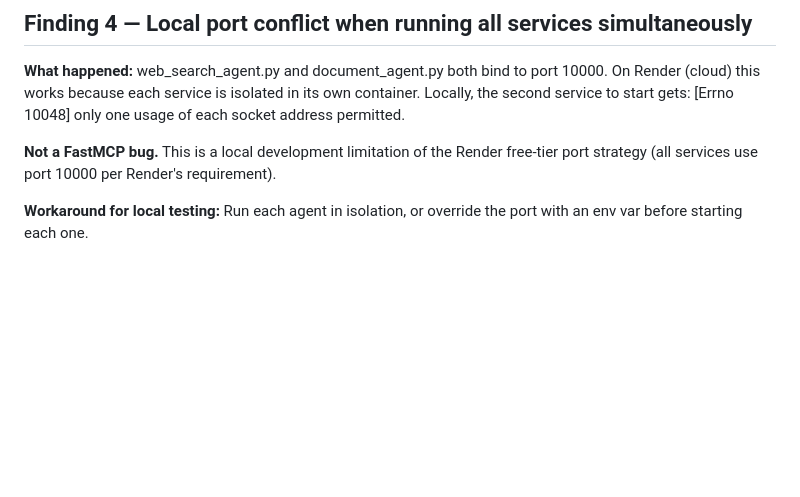
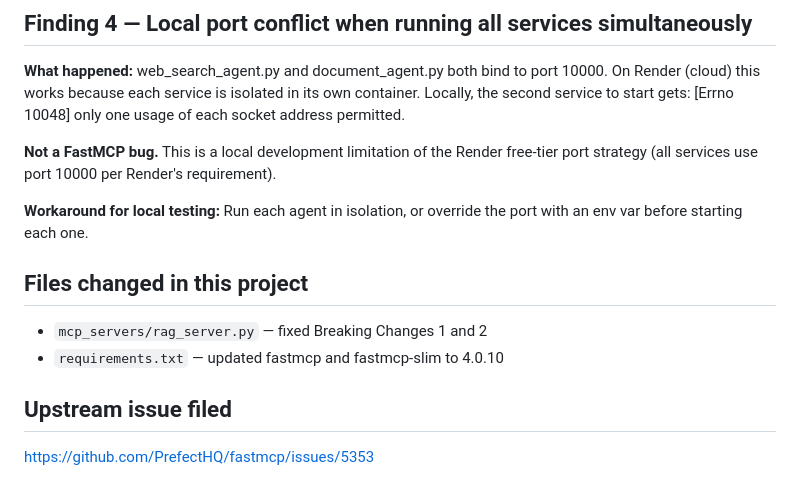
Before and after one commit to shwetangsinha0509/multi-agent-research, a Markdown page: UPGRADE_NOTES.md, the part around the change. Drawn GitHub-style; blank space fills up the shorter version.

Commit message:
Upgrade FastMCP 3.4.4 to 4.0.10 and document breaking changes

```diff
--- a/UPGRADE_NOTES.md
+++ b/UPGRADE_NOTES.md
@@ -72,3 +72,12 @@ port strategy (all services use port 10000 per Render's requirement).
 
 **Workaround for local testing:** Run each agent in isolation, or override the port
 with an env var before starting each one.
+
+## Files changed in this project
+
+- `mcp_servers/rag_server.py` — fixed Breaking Changes 1 and 2
+- `requirements.txt` — updated fastmcp and fastmcp-slim to 4.0.10
+
+## Upstream issue filed
+
+https://github.com/PrefectHQ/fastmcp/issues/5353
```
